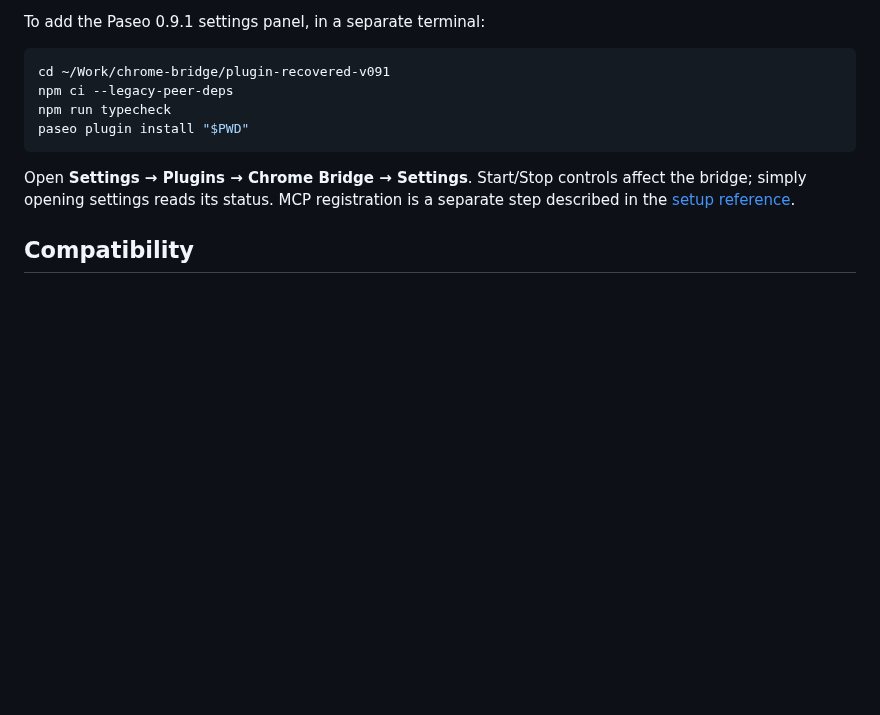
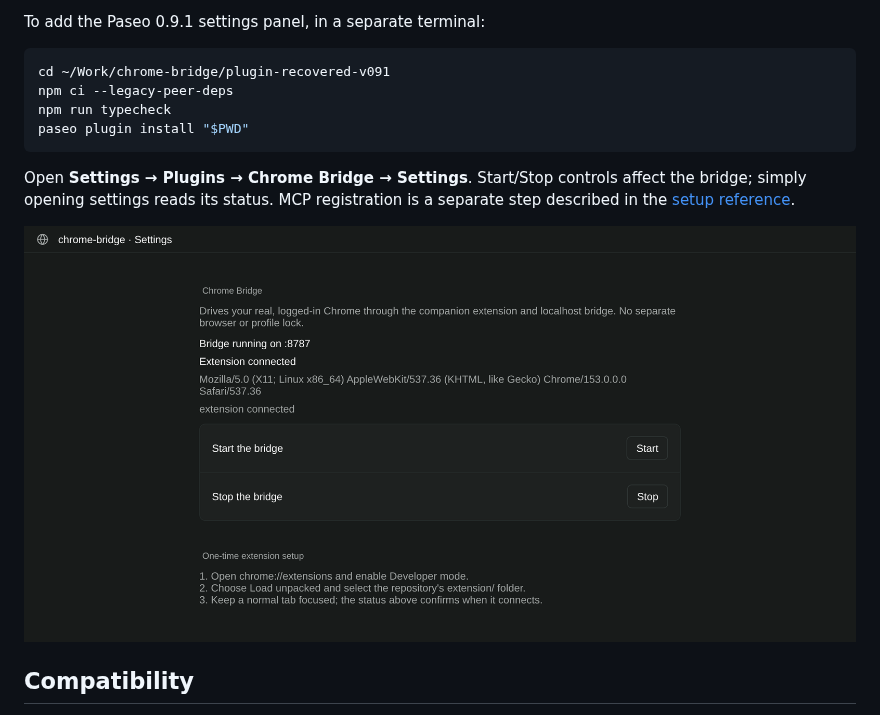
Before and after one commit to papag00se/paseo-chrome-bridge, a Markdown page: README.md, the part around the change. GitHub-like rendering; pictures changed too: docs/media/settings.png (added); blank space fills up the shorter version.

Commit message:
Show the plugin's Paseo settings screens in the README

```diff
--- a/README.md
+++ b/README.md
@@ -61,6 +61,8 @@ paseo plugin install "$PWD"
 
 Open **Settings → Plugins → Chrome Bridge → Settings**. Start/Stop controls affect the bridge; simply opening settings reads its status. MCP registration is a separate step described in the [setup reference](docs/REFERENCE.md).
 
+![Chrome Bridge settings in Paseo: bridge and extension status, Start/Stop controls and one-time extension setup](docs/media/settings.png)
+
 ## Compatibility
 
 The repository includes the original plugin in `plugin/` and the split-entry Paseo 0.9.1–0.9.x variant in `plugin-recovered-v091/`. The compatibility launcher currently expects `~/Work/chrome-bridge/bridge`; use that checkout location.
```
